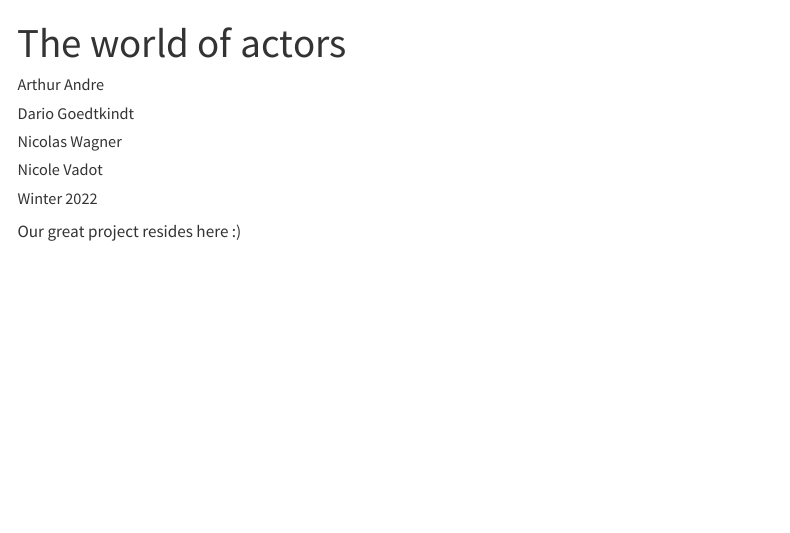
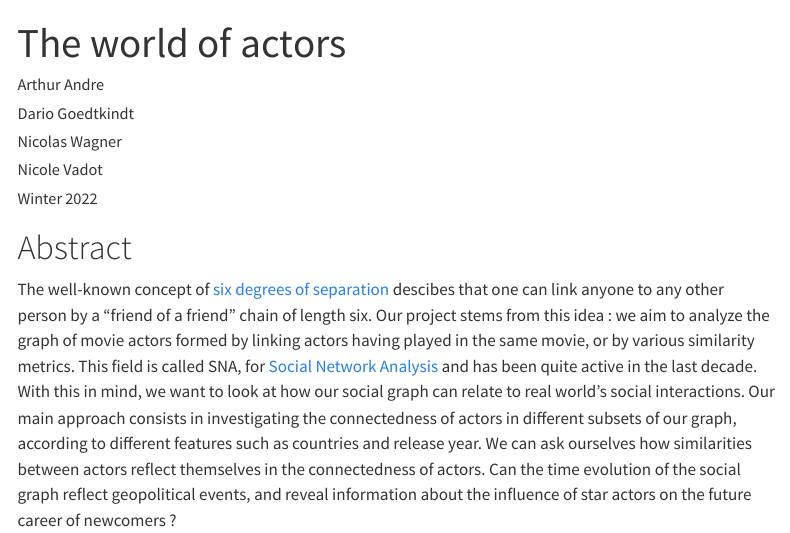
Before and after one commit to epfl-ada/ada-2022-project-teamlovelace, a Quarto document (story/index.qmd): the page in a window 1100 px wide, from its top. Rendered offline with R 4.5, knitr and Pandoc in place of Quarto, with nearby package versions; menus at the side of the page are left out.

Commit message:
dabdabdabdabdabdabdabdabdabdabdabdab

```diff
--- a/story/index.qmd
+++ b/story/index.qmd
@@ -8,4 +8,6 @@ author:
 date: Winter 2022
 ---
 
-Our great project resides here :)
+# Abstract
+
+The well-known concept of [six degrees of separation](https://en.wikipedia.org/wiki/Six\_degrees\_of\_separation) descibes that one can link anyone to any other person by a "friend of a friend" chain of length six. Our project stems from this idea : we aim to analyze the graph of movie actors formed by linking actors having played in the same movie, or by various similarity metrics. This field is called SNA, for [Social Network Analysis](https://www.researchgate.net/publication/324575362\_Social\_network\_analysis\_An\_overview?enrichId=rgreq-c79a6d16ab4fd028766f9a8985c87c93-XXX\&enrichSource=Y292ZXJQYWdlOzMyNDU3NTM2MjtBUzo4MzU2MTAzMTkyODIxNzZAMTU3NjIzNjQzMzIxMw%3D%3D\&el=1\_x\_3\&\_esc=publicationCoverPdf) and has been quite active in the last decade. With this in mind, we want to look at how our social graph can relate to real world's social interactions. Our main approach consists in investigating the connectedness of actors in different subsets of our graph, according to different features such as countries and release year. We can ask ourselves how similarities between actors reflect themselves in the connectedness of actors. Can the time evolution of the social graph reflect geopolitical events, and reveal information about the influence of star actors on the future career of newcomers ?
```
Also changed, not shown: docs/search.json, 26 other files.
